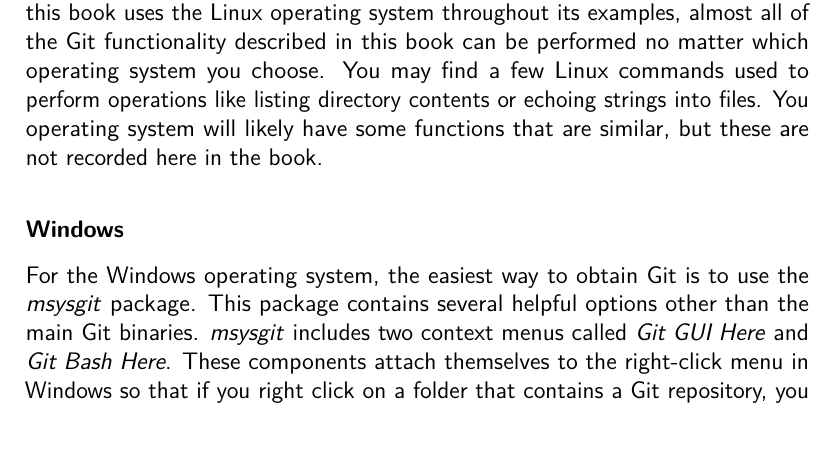
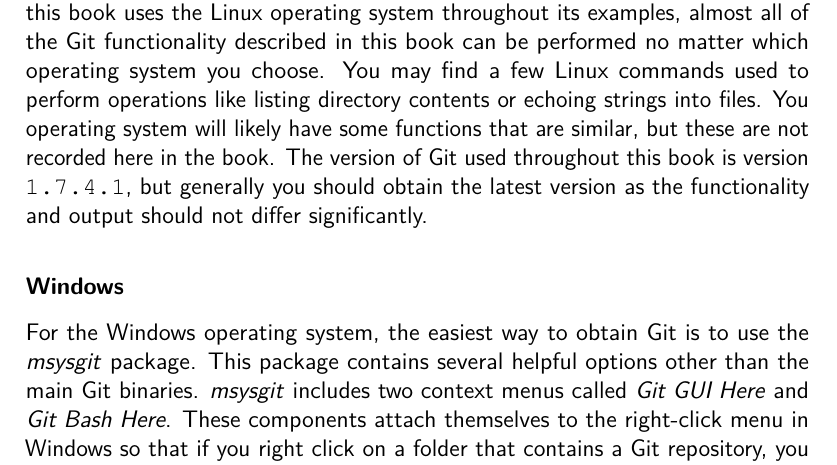
Before and after one commit to cbx33/gitt, a LaTeX thesis (gitt.tex, which reads setup.tex): part of page 15 of 252, cut so that both start at the same text. Compiled offline with pdfLaTeX.

Commit message:
Define Git version in setup.tex

```diff
--- a/setup.tex
+++ b/setup.tex
@@ -8,6 +8,8 @@
 almost all of the Git functionality described in this book can be performed no matter which operating system you choose.
 You may find a few Linux commands used to perform operations like listing directory contents or echoing strings into files.
 You operating system will likely have some functions that are similar, but these are not recorded here in the book.
+The version of Git used throughout this book is version \texttt{1.7.4.1},
+but generally you should obtain the latest version as the functionality and output should not differ significantly.
 
 \subsubsection{Windows}
 \index{Git!on Windows}\index{msysgit}For the Windows operating system, the easiest way to obtain Git is to use the \emph{msysgit} package.
```
